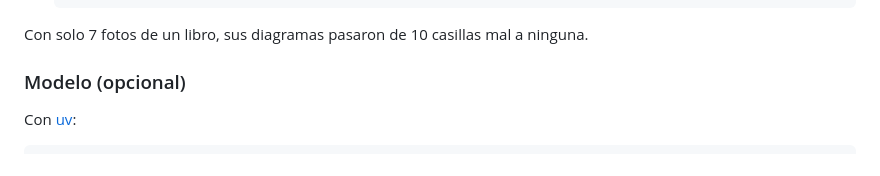
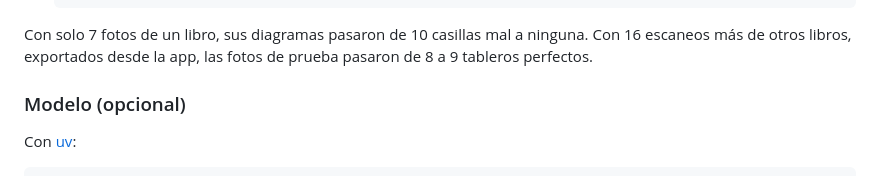
Before and after one commit to ilismal/pawneyes, a Markdown page: README.md, the part around one of its changes. GitHub-like rendering.

````diff
--- a/README.md
+++ b/README.md
@@ -184,7 +187,8 @@ El modelo acierta mejor con los libros que ha visto. Para enseñarle los tuyos:
    uv run python -m export.public_fixtures                  # fixtures de los tests
    ```
 
-Con solo 7 fotos de un libro, sus diagramas pasaron de 10 casillas mal a ninguna.
+Con solo 7 fotos de un libro, sus diagramas pasaron de 10 casillas mal a ninguna. Con 16 escaneos
+más de otros libros, exportados desde la app, las fotos de prueba pasaron de 8 a 9 tableros perfectos.
 
 ### Modelo (opcional)
 
````
Also changed, not shown: other parts of README.md (+15 -12 lines), docs/screenshots/03-casilla-dudosa.png (added), docs/screenshots/03-editor.png (deleted), 1 other file.
